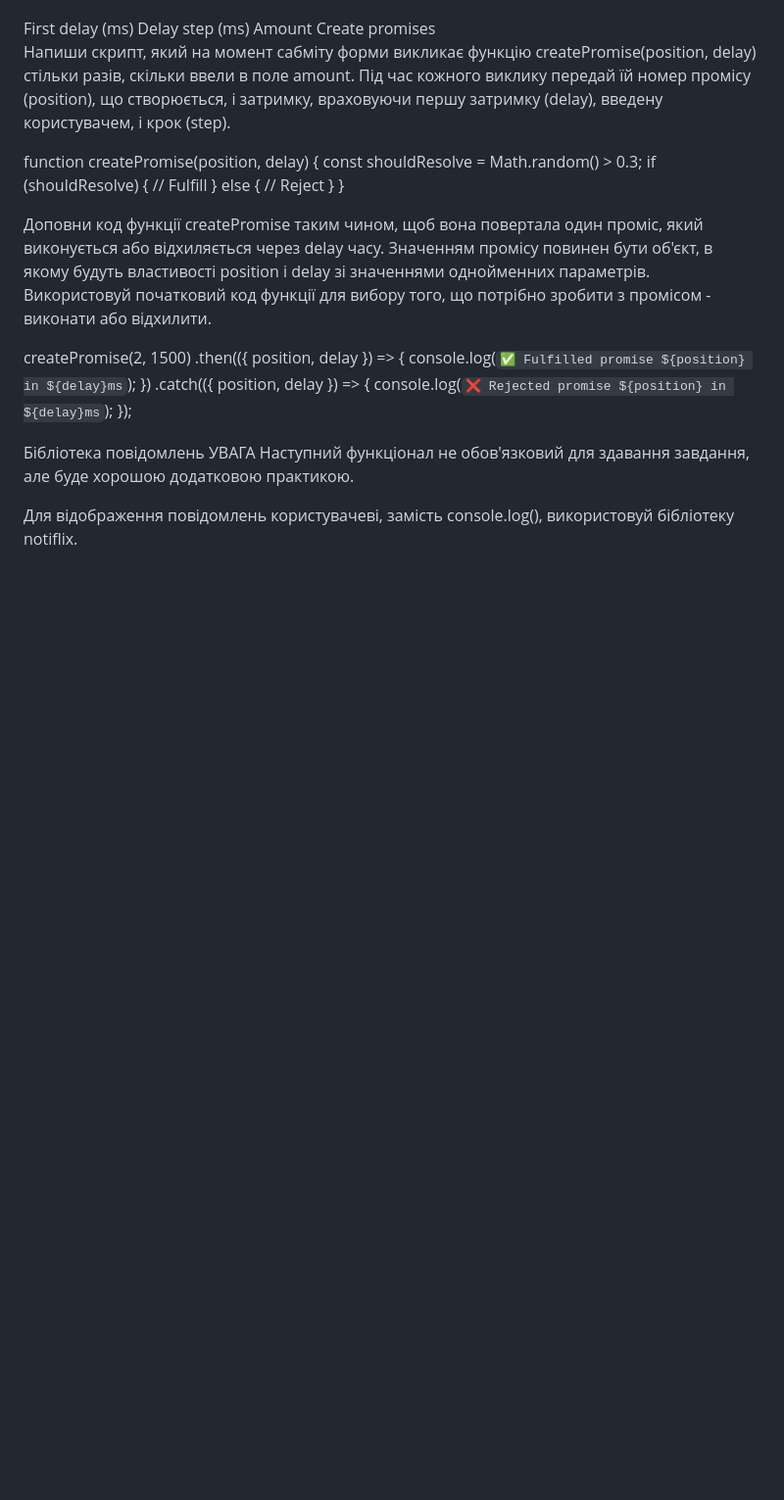
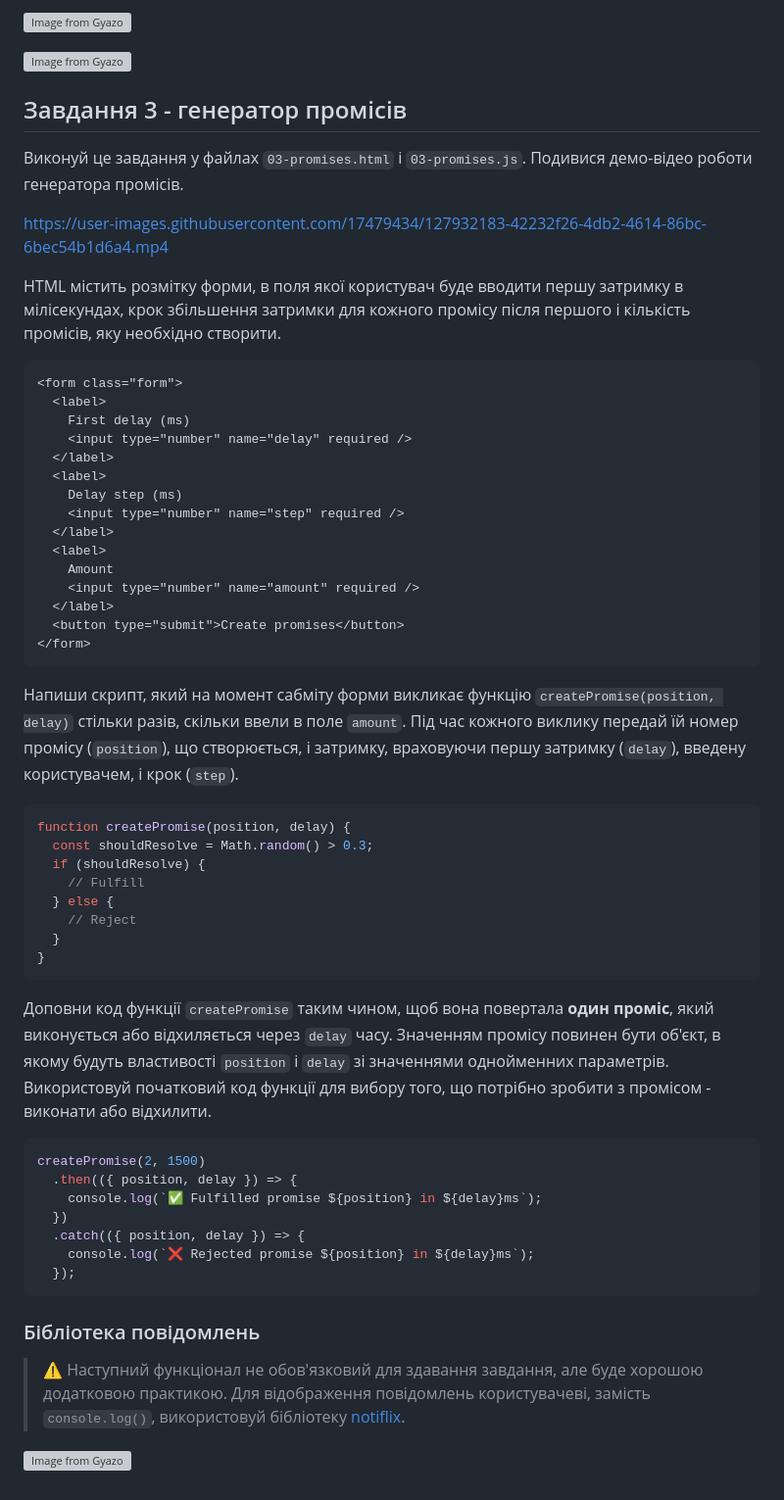
Before and after one commit to 0trava/goit-js-hw-09, a Markdown page: README.md, the part around one of its changes. Shown at 98% size. Drawn GitHub-style; blank space fills up the shorter version; grey boxes are pictures that could not be loaded.

````diff
--- a/README.md
+++ b/README.md
@@ -138,4 +184,20 @@ HTML містить розмітку форми, в поля якої корис
 
+[![Image from Gyazo](https://i.gyazo.com/f983374470c5fc46a81c651625ae583b.gif)](https://gyazo.com/f983374470c5fc46a81c651625ae583b)
+
+[![Image from Gyazo](https://i.gyazo.com/915543d719bcfd52f2f3a2ad60955771.png)](https://gyazo.com/915543d719bcfd52f2f3a2ad60955771)
+
+## Завдання 3 - генератор промісів
+
+Виконуй це завдання у файлах `03-promises.html` і `03-promises.js`. Подивися
+демо-відео роботи генератора промісів.
+
+https://user-images.githubusercontent.com/17479434/127932183-42232f26-4db2-4614-86bc-6bec54b1d6a4.mp4
+
+HTML містить розмітку форми, в поля якої користувач буде вводити першу затримку
+в мілісекундах, крок збільшення затримки для кожного промісу після першого і
+кількість промісів, яку необхідно створити.
+
+```html
 <form class="form">
   <label>
     First delay (ms)
@@ -151,9 +213,15 @@ HTML містить розмітку форми, в поля якої корис
   </label>
   <button type="submit">Create promises</button>
 </form>
+```
 
-Напиши скрипт, який на момент сабміту форми викликає функцію createPromise(position, delay) стільки разів, скільки ввели в поле amount. Під час кожного виклику передай їй номер промісу (position), що створюється, і затримку, враховуючи першу затримку (delay), введену користувачем, і крок (step).
+Напиши скрипт, який на момент сабміту форми викликає функцію
+`createPromise(position, delay)` стільки разів, скільки ввели в поле `amount`.
+Під час кожного виклику передай їй номер промісу (`position`), що створюється, і
+затримку, враховуючи першу затримку (`delay`), введену користувачем, і крок
+(`step`).
 
+```js
 function createPromise(position, delay) {
   const shouldResolve = Math.random() > 0.3;
   if (shouldResolve) {
@@ -162,9 +230,15 @@ function createPromise(position, delay) {
     // Reject
   }
 }
+```
 
-Доповни код функції createPromise таким чином, щоб вона повертала один проміс, який виконується або відхиляється через delay часу. Значенням промісу повинен бути об'єкт, в якому будуть властивості position і delay зі значеннями однойменних параметрів. Використовуй початковий код функції для вибору того, що потрібно зробити з промісом - виконати або відхилити.
+Доповни код функції `createPromise` таким чином, щоб вона повертала **один
+проміс**, який виконується або відхиляється через `delay` часу. Значенням
+промісу повинен бути об'єкт, в якому будуть властивості `position` і `delay` зі
+значеннями однойменних параметрів. Використовуй початковий код функції для
+вибору того, що потрібно зробити з промісом - виконати або відхилити.
 
+```js
 createPromise(2, 1500)
   .then(({ position, delay }) => {
     console.log(`✅ Fulfilled promise ${position} in ${delay}ms`);
@@ -172,9 +246,13 @@ createPromise(2, 1500)
   .catch(({ position, delay }) => {
     console.log(`❌ Rejected promise ${position} in ${delay}ms`);
   });
+```
 
-Бібліотека повідомлень
-УВАГА
-Наступний функціонал не обов'язковий для здавання завдання, але буде хорошою додатковою практикою.
+### Бібліотека повідомлень
 
-Для відображення повідомлень користувачеві, замість console.log(), використовуй бібліотеку notiflix.
+> ⚠️ Наступний функціонал не обов'язковий для здавання завдання, але буде
+> хорошою додатковою практикою.
+Для відображення повідомлень користувачеві, замість `console.log()`,
+використовуй бібліотеку [notiflix](https://github.com/notiflix/Notiflix#readme).
+
+[![Image from Gyazo](https://i.gyazo.com/e21ea37fa224823230665632444f690c.gif)](https://gyazo.com/e21ea37fa224823230665632444f690c)
````
Also changed, not shown: other parts of README.md (+97 -51 lines).
